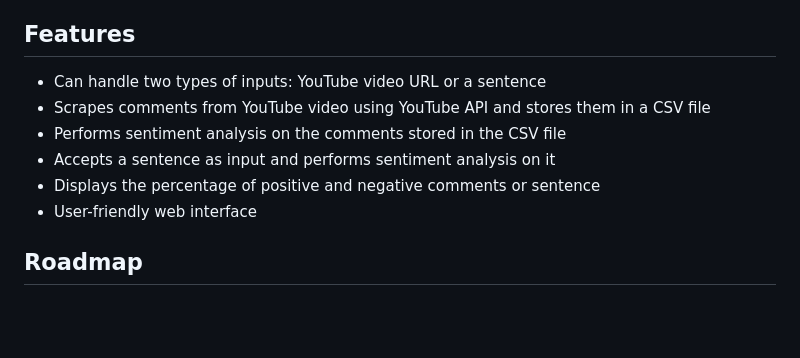
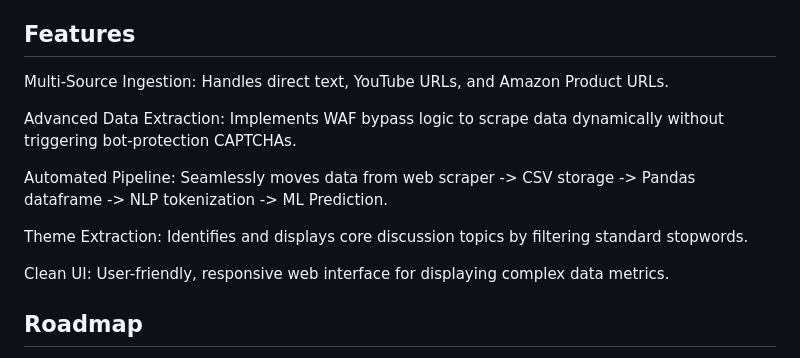
Before and after one commit to UserSky21/Real-Time-Emotional-Intelligence-Engine-for-Proactive-Customer-Support, a Markdown page: README.md, the part around the change. Drawn GitHub-style; blank space fills up the shorter version.

```diff
--- a/README.md
+++ b/README.md
@@ -73,12 +73,15 @@ The model is trained using a binary cross-entropy loss function and optimized us
 If you want to use your own pre-trained model, you can replace the model.keras file in the models directory with your own model file. Make sure the model file is in the Keras format (*.keras) and has the same architecture as the provided model.
 
 ## Features
-- Can handle two types of inputs: YouTube video URL or a sentence
-- Scrapes comments from YouTube video using YouTube API and stores them in a CSV file
-- Performs sentiment analysis on the comments stored in the CSV file
-- Accepts a sentence as input and performs sentiment analysis on it
-- Displays the percentage of positive and negative comments or sentence
-- User-friendly web interface
+Multi-Source Ingestion: Handles direct text, YouTube URLs, and Amazon Product URLs.
+
+Advanced Data Extraction: Implements WAF bypass logic to scrape data dynamically without triggering bot-protection CAPTCHAs.
+
+Automated Pipeline: Seamlessly moves data from web scraper -> CSV storage -> Pandas dataframe -> NLP tokenization -> ML Prediction.
+
+Theme Extraction: Identifies and displays core discussion topics by filtering standard stopwords.
+
+Clean UI: User-friendly, responsive web interface for displaying complex data metrics.
 
 ## Roadmap
 
```
